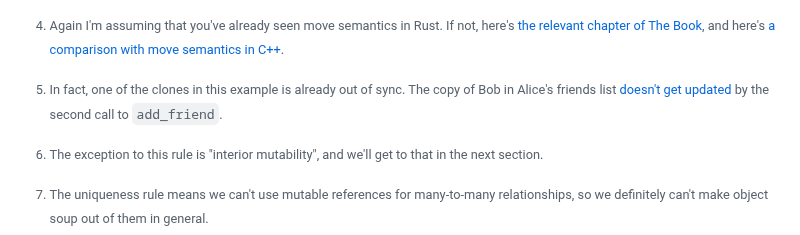
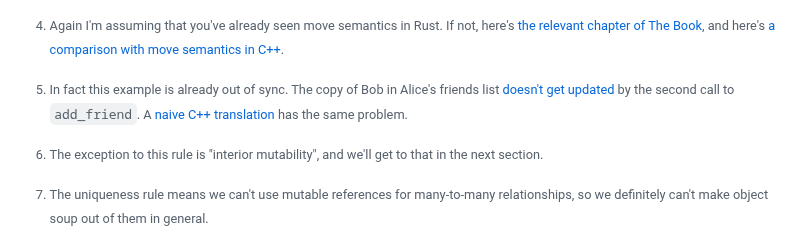
Before and after one commit to oconnor663/jacko.io, a Markdown page: posts/object_soup.md, the part around the change. GitHub-like rendering.

Commit message:
link to a naive C++ translation

```diff
--- a/posts/object_soup.md
+++ b/posts/object_soup.md
@@ -109,10 +109,11 @@ get out of sync.[^already_wrong]
     and here's [a comparison with move semantics in
     C++](https://www.youtube.com/watch?v=IPmRDS0OSxM&t=3020).
 
-[^already_wrong]: In fact, one of the clones in this example is already out of
-    sync. The copy of Bob in Alice's friends list [doesn't get
+[^already_wrong]: In fact this example is already out of sync. The copy of Bob
+    in Alice's friends list [doesn't get
     updated](https://play.rust-lang.org/?version=stable&mode=debug&edition=2021&gist=e8bc304b0542b5db3cb8855912c197de)
-    by the second call to `add_friend`.
+    by the second call to `add_friend`. A [naive C++
+    translation](https://godbolt.org/z/boY8cMfdd) has the same problem.
 
 Like most garbage-collected languages, Python doesn't have this problem,
 because it passes objects around "by reference". Can we use references in Rust?
```
